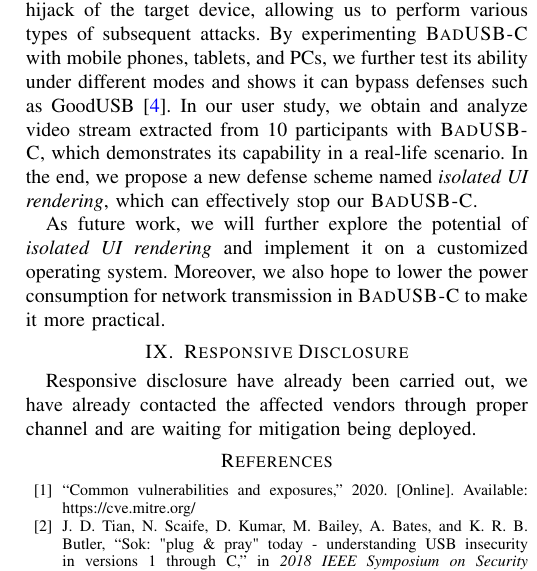
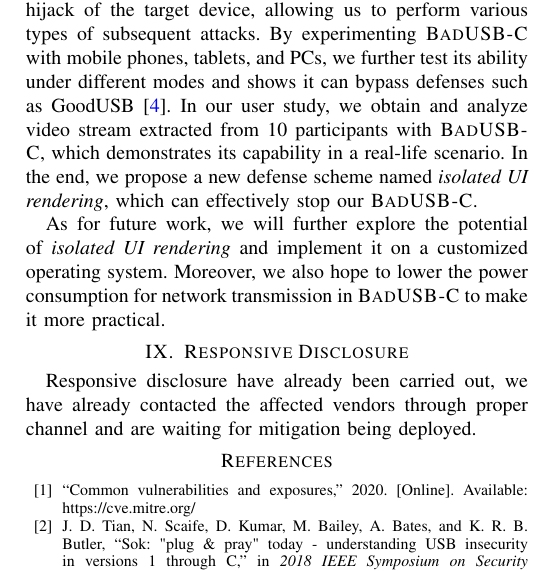
Before and after one commit to jwnhy/WOOT-BadUSB-C, a LaTeX paper (WOOT/BadUSBC.tex, which reads WOOT/Files/conclusion.tex): part of one column of page 10 of 11, cut so that both start at the same text. Compiled offline with pdfLaTeX; a missing font is replaced by an installed copy or a similar font; a LaTeX package or settings file that is missing is left out.

Commit message:
Update conclu

```diff
--- a/WOOT/Files/conclusion.tex
+++ b/WOOT/Files/conclusion.tex
@@ -16,7 +16,7 @@ which demonstrates its capability in a real-life scenario. In the end, we
 propose a new defense scheme named \textit{isolated UI rendering}, which can
 effectively stop our \tool.
 
-As future work, we will further explore the potential of \textit{isolated UI
+As for future work, we will further explore the potential of \textit{isolated UI
 rendering} and implement it on a customized operating system. Moreover, we also
 hope to lower the power consumption for network transmission in \tool to make
 it more practical.
```
